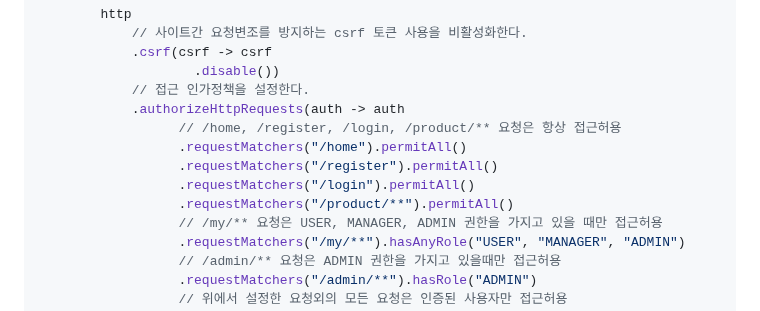
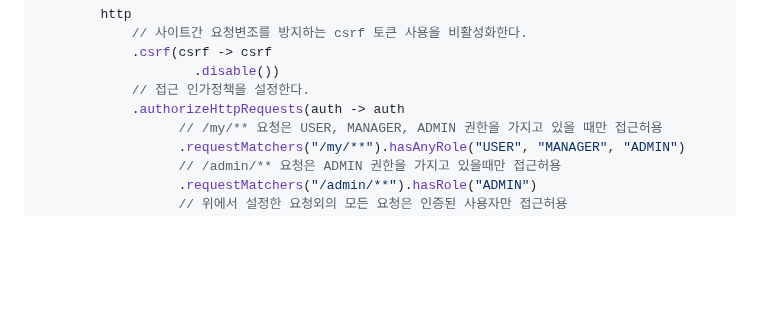
Before and after one commit to VivatubeH/Spring-Boot, a Markdown page: 스프링 security.md, the part around the change. GitHub-like rendering; blank space fills up the shorter version.

```diff
--- a/스프링 security.md
+++ b/스프링 security.md
@@ -91,11 +91,6 @@ public class SecurityConfig {
 					.disable())
 			// 접근 인가정책을 설정한다.
 	        .authorizeHttpRequests(auth -> auth
-	        	  // /home, /register, /login, /product/** 요청은 항상 접근허용
-	              .requestMatchers("/home").permitAll()
-	              .requestMatchers("/register").permitAll()
-	              .requestMatchers("/login").permitAll()
-	              .requestMatchers("/product/**").permitAll()
 	              // /my/** 요청은 USER, MANAGER, ADMIN 권한을 가지고 있을 때만 접근허용
 	              .requestMatchers("/my/**").hasAnyRole("USER", "MANAGER", "ADMIN")
 	              // /admin/** 요청은 ADMIN 권한을 가지고 있을때만 접근허용
```
